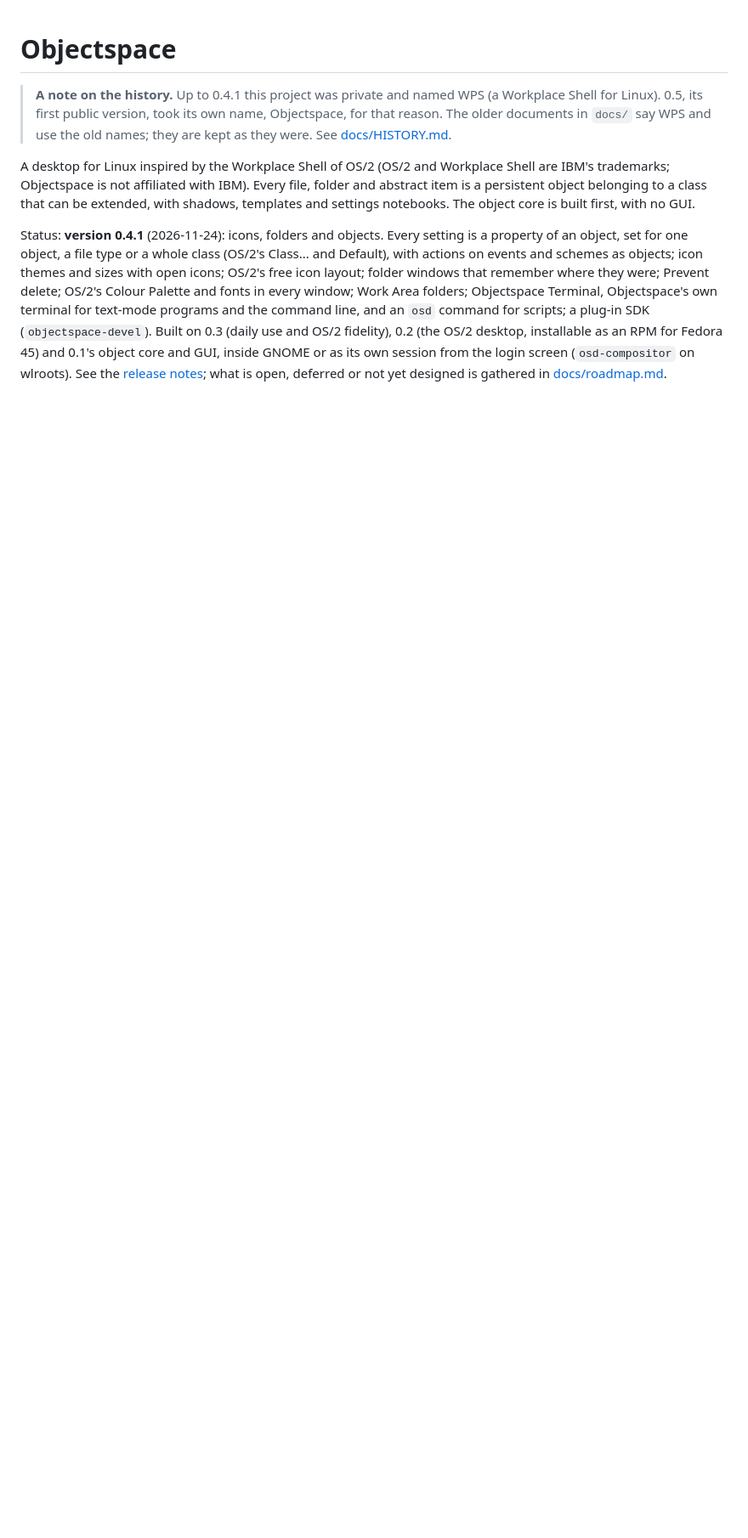
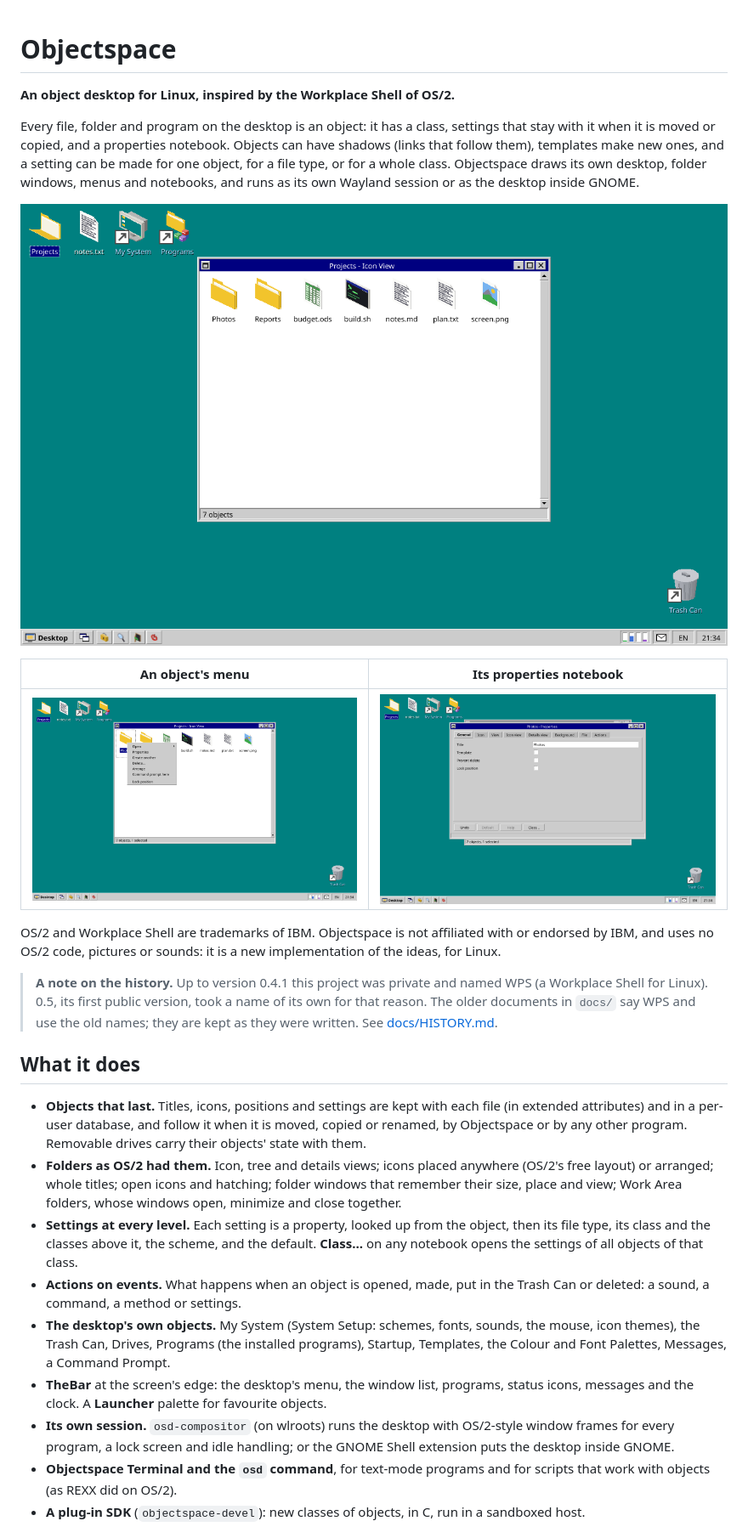
Before and after one commit to sungsookhim/objectspace-desktop, a Markdown page: README.md, the part around one of its changes. Shown at 85% size. Rendered like a GitHub page; pictures changed too: docs/screenshots/desktop.png (added), docs/screenshots/menu.png (added), docs/screenshots/notebook.png (added); blank space fills up the shorter version.

```diff
--- a/README.md
+++ b/README.md
@@ -1,7 +1,28 @@
 # Objectspace
 
-> **A note on the history.** Up to 0.4.1 this project was private and named WPS (a Workplace Shell for Linux). 0.5, its first public version, took its own name, Objectspace, for that reason. The older documents in `docs/` say WPS and use the old names; they are kept as they were. See [docs/HISTORY.md](docs/HISTORY.md).
+**An object desktop for Linux, inspired by the Workplace Shell of OS/2.**
 
-A desktop for Linux inspired by the Workplace Shell of OS/2 (OS/2 and Workplace Shell are IBM's trademarks; Objectspace is not affiliated with IBM). Every file, folder and abstract item is a persistent object belonging to a class that can be extended, with shadows, templates and settings notebooks. The object core is built first, with no GUI.
+Every file, folder and program on the desktop is an object: it has a class, settings that stay with it when it is moved or copied, and a properties notebook. Objects can have shadows (links that follow them), templates make new ones, and a setting can be made for one object, for a file type, or for a whole class. Objectspace draws its own desktop, folder windows, menus and notebooks, and runs as its own Wayland session or as the desktop inside GNOME.
 
-Status: **version 0.4.1** (2026-11-24): icons, folders and objects. Every setting is a property of an object, set for one object, a file type or a whole class (OS/2's Class... and Default), with actions on events and schemes as objects; icon themes and sizes with open icons; OS/2's free icon layout; folder windows that remember where they were; Prevent delete; OS/2's Colour Palette and fonts in every window; Work Area folders; Objectspace Terminal, Objectspace's own terminal for text-mode programs and the command line, and an `osd` command for scripts; a plug-in SDK (`objectspace-devel`). Built on 0.3 (daily use and OS/2 fidelity), 0.2 (the OS/2 desktop, installable as an RPM for Fedora 45) and 0.1's object core and GUI, inside GNOME or as its own session from the login screen (`osd-compositor` on wlroots). See the [release notes](docs/release-notes-0.4.1.md); what is open, deferred or not yet designed is gathered in [docs/roadmap.md](docs/roadmap.md).
+![The desktop: a folder window, TheBar at the bottom, the Trash Can in its corner](docs/screenshots/desktop.png)
+
+| An object's menu | Its properties notebook |
+|---|---|
+| ![An object's pop-up menu in a folder window](docs/screenshots/menu.png) | ![A folder's properties notebook, on its General page](docs/screenshots/notebook.png) |
+
+OS/2 and Workplace Shell are trademarks of IBM. Objectspace is not affiliated with or endorsed by IBM, and uses no OS/2 code, pictures or sounds: it is a new implementation of the ideas, for Linux.
+
+> **A note on the history.** Up to version 0.4.1 this project was private and named WPS (a Workplace Shell for Linux). 0.5, its first public version, took a name of its own for that reason. The older documents in `docs/` say WPS and use the old names; they are kept as they were written. See [docs/HISTORY.md](docs/HISTORY.md).
+
+## What it does
+
+- **Objects that last.** Titles, icons, positions and settings are kept with each file (in extended attributes) and in a per-user database, and follow it when it is moved, copied or renamed, by Objectspace or by any other program. Removable drives carry their objects' state with them.
+- **Folders as OS/2 had them.** Icon, tree and details views; icons placed anywhere (OS/2's free layout) or arranged; whole titles; open icons and hatching; folder windows that remember their size, place and view; Work Area folders, whose windows open, minimize and close together.
+- **Settings at every level.** Each setting is a property, looked up from the object, then its file type, its class and the classes above it, the scheme, and the default. **Class...** on any notebook opens the settings of all objects of that class.
+- **Actions on events.** What happens when an object is opened, made, put in the Trash Can or deleted: a sound, a command, a method or settings.
+- **The desktop's own objects.** My System (System Setup: schemes, fonts, sounds, the mouse, icon themes), the Trash Can, Drives, Programs (the installed programs), Startup, Templates, the Colour and Font Palettes, Messages, a Command Prompt.
+- **TheBar** at the screen's edge: the desktop's menu, the window list, programs, status icons, messages and the clock. A **Launcher** palette for favourite objects.
+- **Its own session.** `osd-compositor` (on wlroots) runs the desktop with OS/2-style window frames for every program, a lock screen and idle handling; or the GNOME Shell extension puts the desktop inside GNOME.
+- **Objectspace Terminal and the `osd` command**, for text-mode programs and for scripts that work with objects (as REXX did on OS/2).
+- **A plug-in SDK** (`objectspace-devel`): new classes of objects, in C, run in a sandboxed host.
+
```
Also changed, not shown: other parts of README.md (+71 -95 lines), .github/ISSUE_TEMPLATE/bug.md (added, +19 -0 lines), .github/ISSUE_TEMPLATE/idea.md (added, +11 -0 lines), .github/PULL_REQUEST_TEMPLATE.md (added, +5 -0 lines), CODE_OF_CONDUCT.md (added, +9 -0 lines), CONTRIBUTING.md (added, +52 -0 lines), SECURITY.md (added, +13 -0 lines), docs/v0.5-plan.md (+3 -1 lines), 5 other files.
